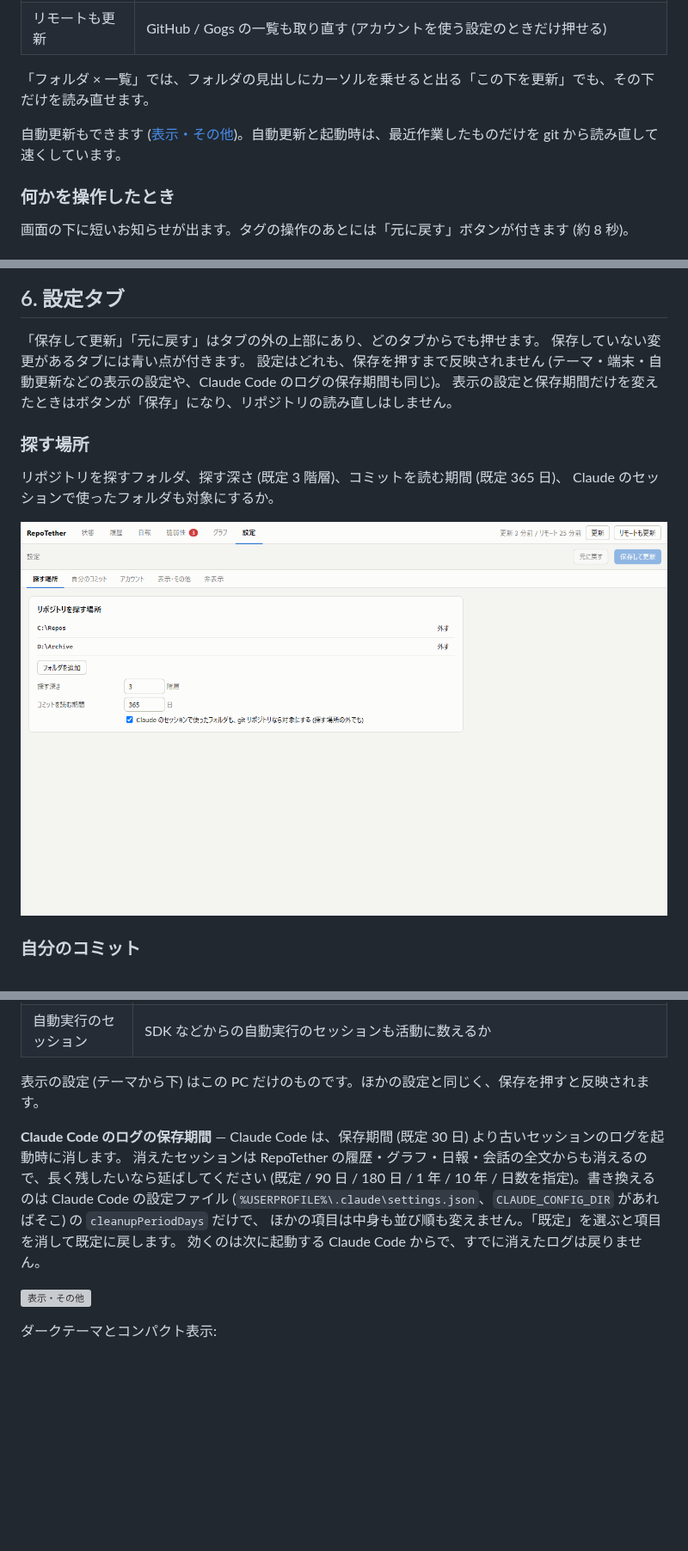
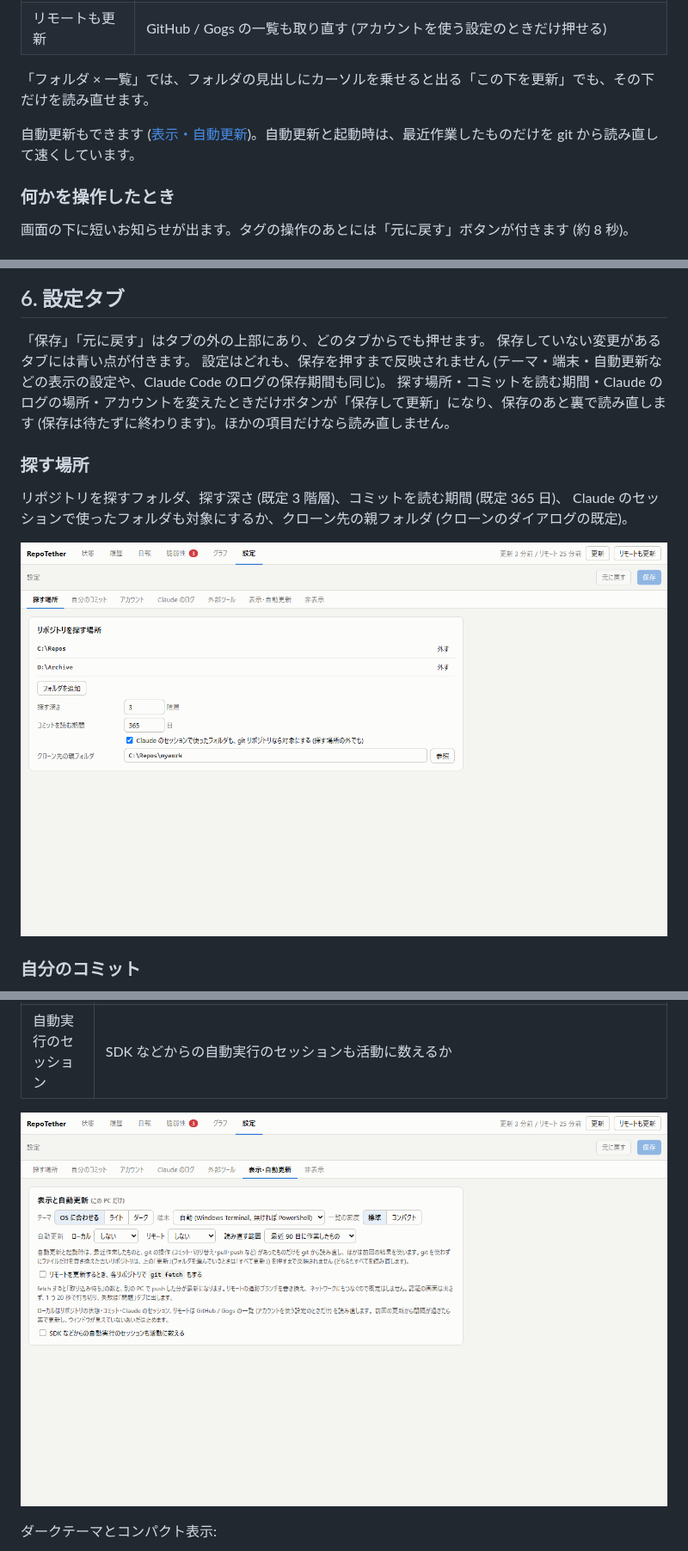
Before and after one commit to lancard-aikawa/RepoTether, a Markdown page: docs/manual.md, 3 parts joined by grey strips. Shown at 86% size. Rendered like a GitHub page; pictures changed too: docs/images/13_settings_roots.png, docs/images/16c_settings_display.png (added); blank space fills up the shorter version; grey boxes are pictures that could not be loaded.

```diff
--- a/docs/manual.md
+++ b/docs/manual.md
@@ -77,7 +77,7 @@ RepoTether は、ローカルの git リポジトリ、Claude Code のセッシ
 
 「フォルダ × 一覧」では、フォルダの見出しにカーソルを乗せると出る「この下を更新」でも、その下だけを読み直せます。
 
-自動更新もできます ([表示・その他](#表示その他))。自動更新と起動時は、最近作業したものだけを git から読み直して速くしています。
+自動更新もできます ([表示・自動更新](#表示自動更新))。自動更新と起動時は、最近作業したものだけを git から読み直して速くしています。
 
 ### 何かを操作したとき
 
@@ -421,15 +421,15 @@ osv-scanner が無いときと、定期実行が登録されていないとき
 
 ## 6. 設定タブ
 
-「保存して更新」「元に戻す」はタブの外の上部にあり、どのタブからでも押せます。
+「保存」「元に戻す」はタブの外の上部にあり、どのタブからでも押せます。
 保存していない変更があるタブには青い点が付きます。
 設定はどれも、保存を押すまで反映されません (テーマ・端末・自動更新などの表示の設定や、Claude Code のログの保存期間も同じ)。
-表示の設定と保存期間だけを変えたときはボタンが「保存」になり、リポジトリの読み直しはしません。
+探す場所・コミットを読む期間・Claude のログの場所・アカウントを変えたときだけボタンが「保存して更新」になり、保存のあと裏で読み直します (保存は待たずに終わります)。ほかの項目だけなら読み直しません。
 
 ### 探す場所
 
 リポジトリを探すフォルダ、探す深さ (既定 3 階層)、コミットを読む期間 (既定 365 日)、
-Claude のセッションで使ったフォルダも対象にするか。
+Claude のセッションで使ったフォルダも対象にするか、クローン先の親フォルダ (クローンのダイアログの既定)。
 
 ![探す場所](images/13_settings_roots.png)
 
@@ -472,16 +492,7 @@ GitHub / Gogs / Gitea を足します。
 | git fetch | リモートを更新するとき、各リポジトリで `git fetch --all --prune` もする (既定はしない)。認証の画面は出さず、1 つ 20 秒で打ち切る |
 | 自動実行のセッション | SDK などからの自動実行のセッションも活動に数えるか |
 
-表示の設定 (テーマから下) はこの PC だけのものです。ほかの設定と同じく、保存を押すと反映されます。
-
-**Claude Code のログの保存期間** — Claude Code は、保存期間 (既定 30 日) より古いセッションのログを起動時に消します。
-消えたセッションは RepoTether の履歴・グラフ・日報・会話の全文からも消えるので、長く残したいなら延ばしてください
-(既定 / 90 日 / 180 日 / 1 年 / 10 年 / 日数を指定)。書き換えるのは Claude Code の設定ファイル
-(`%USERPROFILE%\.claude\settings.json`、`CLAUDE_CONFIG_DIR` があればそこ) の `cleanupPeriodDays` だけで、
-ほかの項目は中身も並び順も変えません。「既定」を選ぶと項目を消して既定に戻します。
-効くのは次に起動する Claude Code からで、すでに消えたログは戻りません。
-
-![表示・その他](images/16_settings_other.png)
+![表示・自動更新](images/16c_settings_display.png)
 
 ダークテーマとコンパクト表示:
 
```
Also changed, not shown: other parts of docs/manual.md (+27 -7 lines), docs/images/16_settings_claude.png (added), docs/images/16b_settings_tools.png (added), 3 other files.
